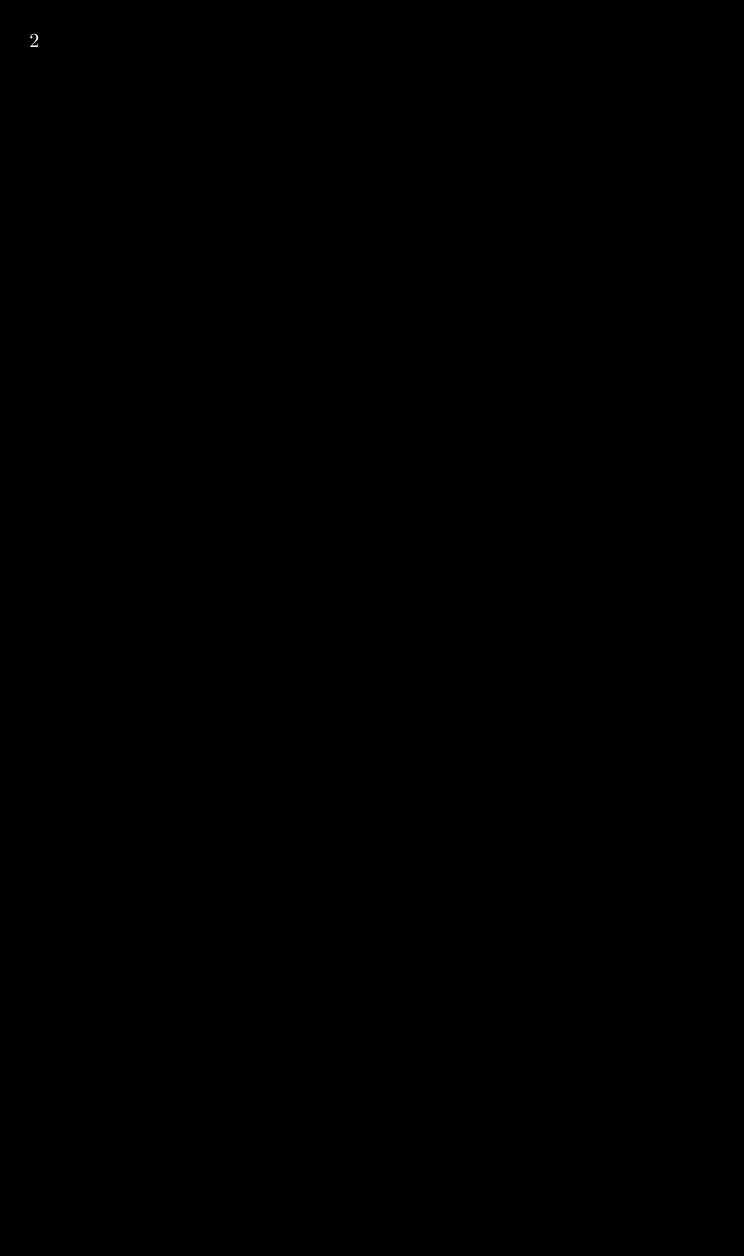
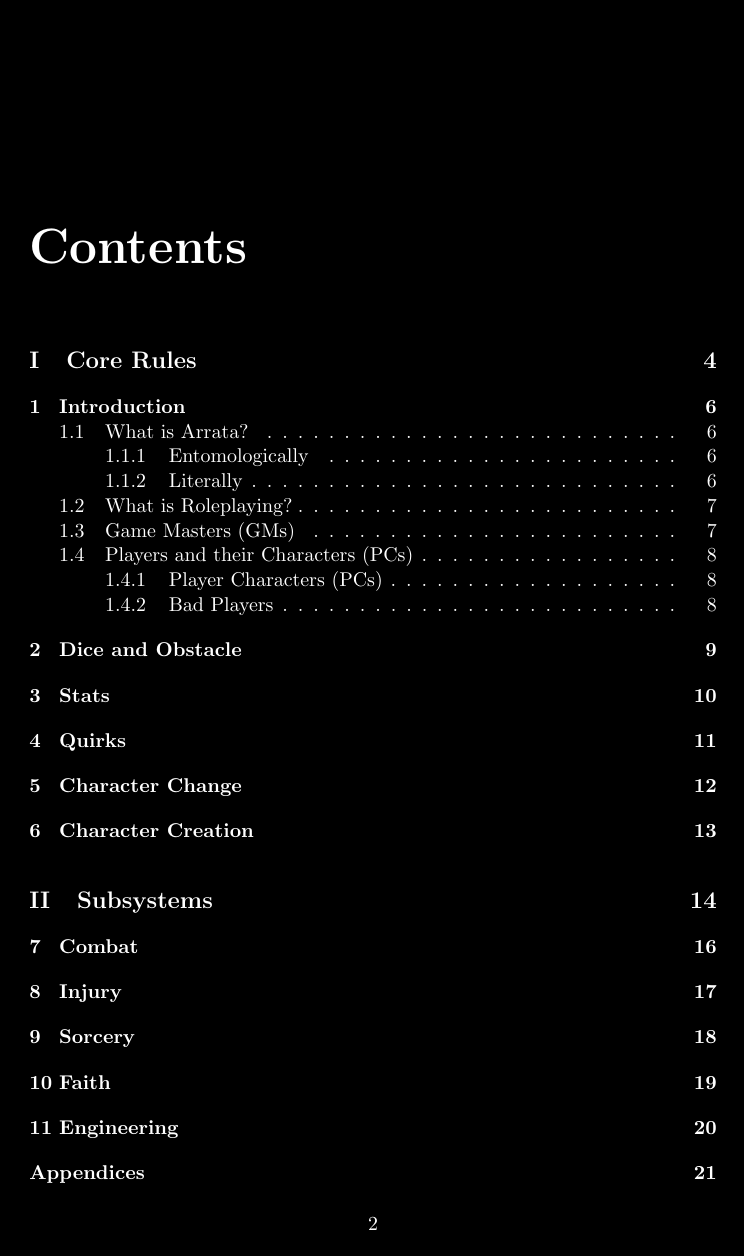
Before and after one commit to Arrata-TTRPG/Arrata-TTRPG, a LaTeX book (draft/Arrata-Guide/LaTeX Implementation/main.tex): page 2 of 43 before the commit and page 2 of 27 after it. Compiled offline with pdfLaTeX.

Commit message:
Update main.tex

```diff
--- a/draft/Arrata-Guide/LaTeX Implementation/main.tex
+++ b/draft/Arrata-Guide/LaTeX Implementation/main.tex
@@ -33,6 +33,9 @@
 \renewcommand\thechapter{\centering\arabic{chapter}}
 \renewcommand\thesection{\thechapter.\arabic{section}}
 \renewcommand\thesubsection{\thesection.\arabic{subsection}}
+
+% Fix double sidedness.
+\let\cleardoublepage\clearpage
 
 \begin{document}
 
```
